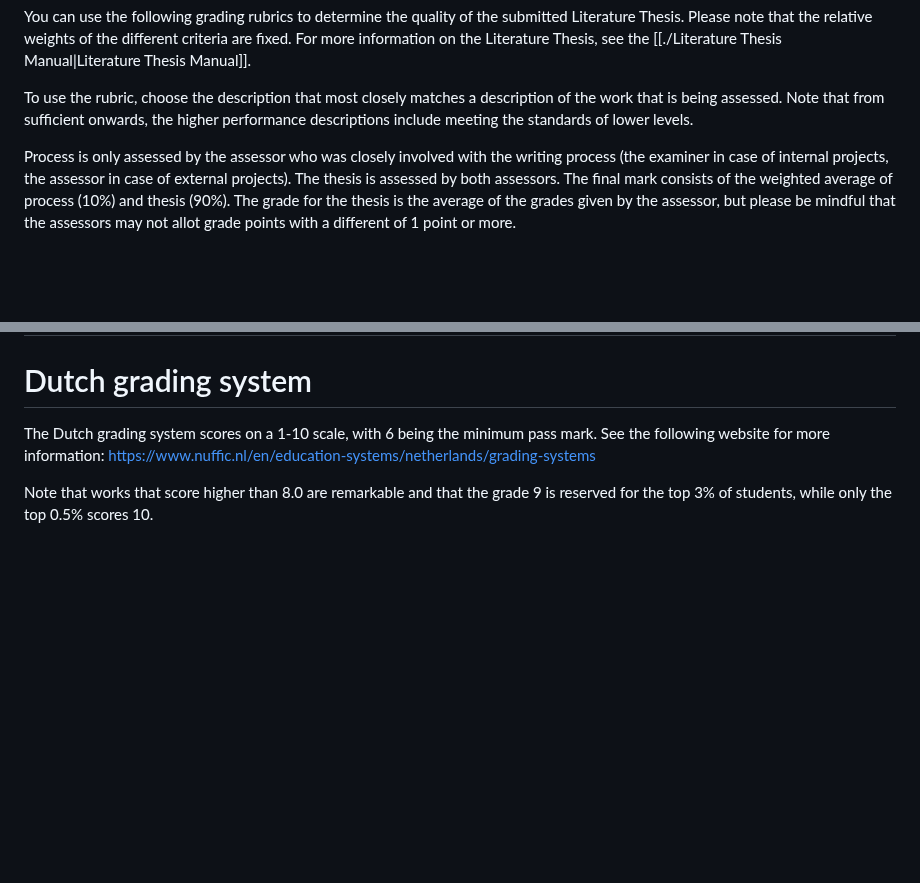
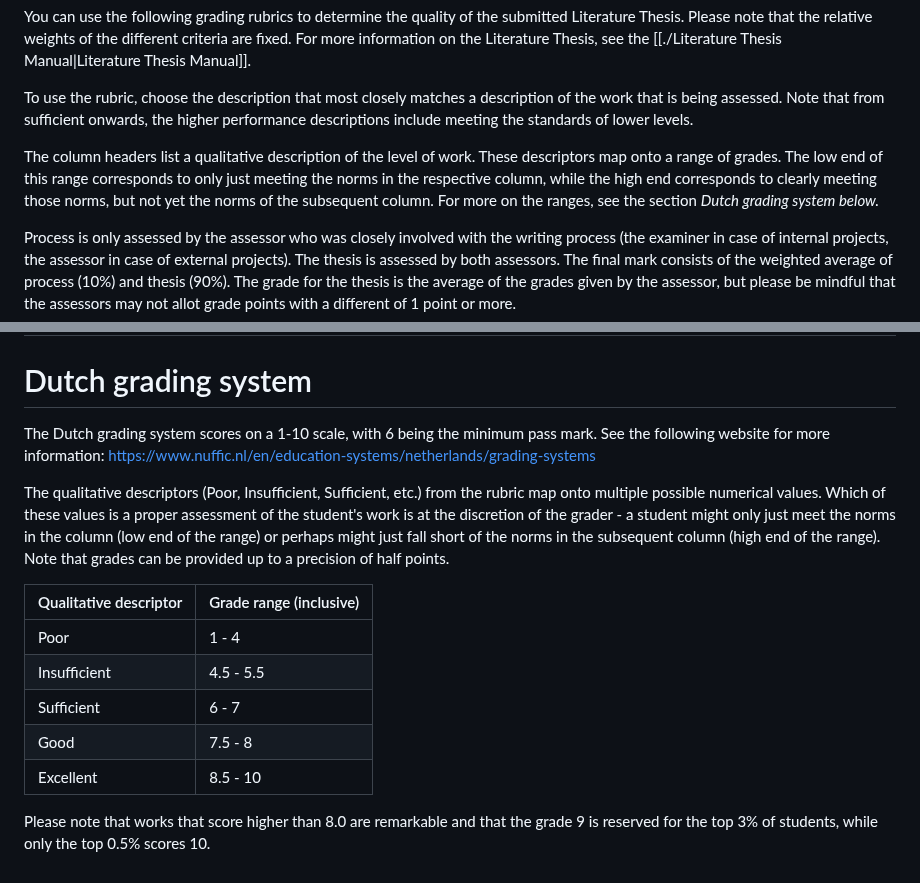
Before and after one commit to braincogsci/mbcs-projects, a Markdown page: Literature Thesis/Grading Rubrics Literature Thesis.md, 2 parts joined by grey strips. GitHub-like rendering; blank space fills up the shorter version.

```diff
--- a/Literature Thesis/Grading Rubrics Literature Thesis.md
+++ b/Literature Thesis/Grading Rubrics Literature Thesis.md
@@ -2,6 +2,8 @@
 You can use the following grading rubrics to determine the quality of the submitted Literature Thesis. Please note that the relative weights of the different criteria are fixed. For more information on the Literature Thesis, see the [[./Literature Thesis Manual|Literature Thesis Manual]].
 
 To use the rubric, choose the description that most closely matches a description of the work that is being assessed. Note that from sufficient onwards, the higher performance descriptions include meeting the standards of lower levels.
+
+The column headers list a qualitative description of the level of work. These descriptors map onto a range of grades. The low end of this range corresponds to only just meeting the norms in the respective column, while the high end corresponds to clearly meeting those norms, but not yet the norms of the subsequent column. For more on the ranges, see the section *Dutch grading system below.*
 
 Process is only assessed by the assessor who was closely involved with the writing process (the examiner in case of internal projects, the assessor in case of external projects). The thesis is assessed by both assessors. The final mark consists of the weighted average of process (10%) and thesis (90%). The grade for the thesis is the average of the grades given by the assessor, but please be mindful that the assessors may not allot grade points with a different of 1 point or more.
 
@@ -24,4 +26,13 @@ Process is only assessed by the assessor who was closely involved with the writi
 # Dutch grading system
 The Dutch grading system scores on a 1-10 scale, with 6 being the minimum pass mark. See the following website for more information: https://www.nuffic.nl/en/education-systems/netherlands/grading-systems
 
-Note that works that score higher than 8.0 are remarkable and that the grade 9 is reserved for the top 3% of students, while only the top 0.5% scores 10.
+The qualitative descriptors (Poor, Insufficient, Sufficient, etc.) from the rubric map onto multiple possible numerical values. Which of these values is a proper assessment of the student's work is at the discretion of the grader - a student might only just meet the norms in the column (low end of the range) or perhaps might just fall short of the norms in the subsequent column (high end of the range). Note that grades can be provided up to a precision of half points.
+
+| Qualitative descriptor | Grade range (inclusive) |
+| :--------------------- | ----------------------- |
+| Poor                   | 1 - 4                   |
+| Insufficient           | 4.5 - 5.5               |
+| Sufficient             | 6 - 7                   |
+| Good                   | 7.5 - 8                 |
+| Excellent              | 8.5 - 10                |
+Please note that works that score higher than 8.0 are remarkable and that the grade 9 is reserved for the top 3% of students, while only the top 0.5% scores 10.
```
